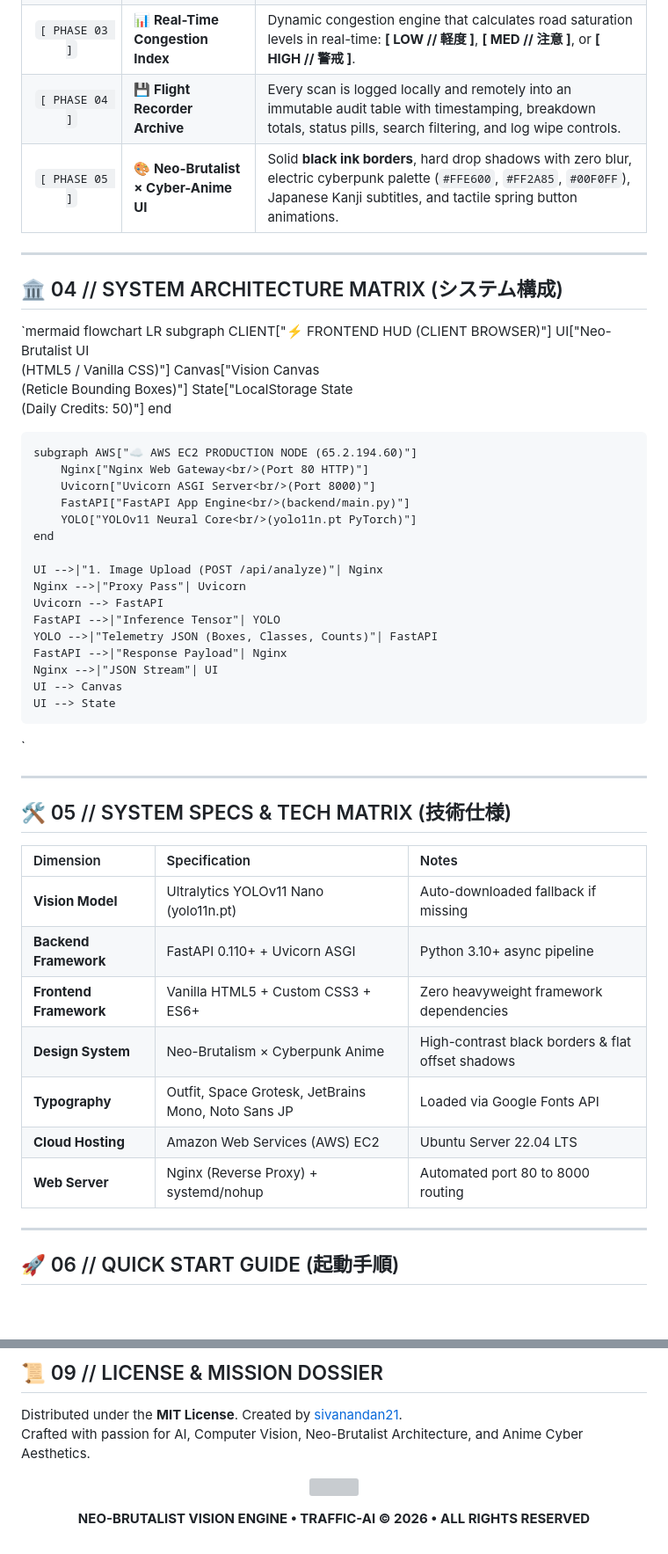
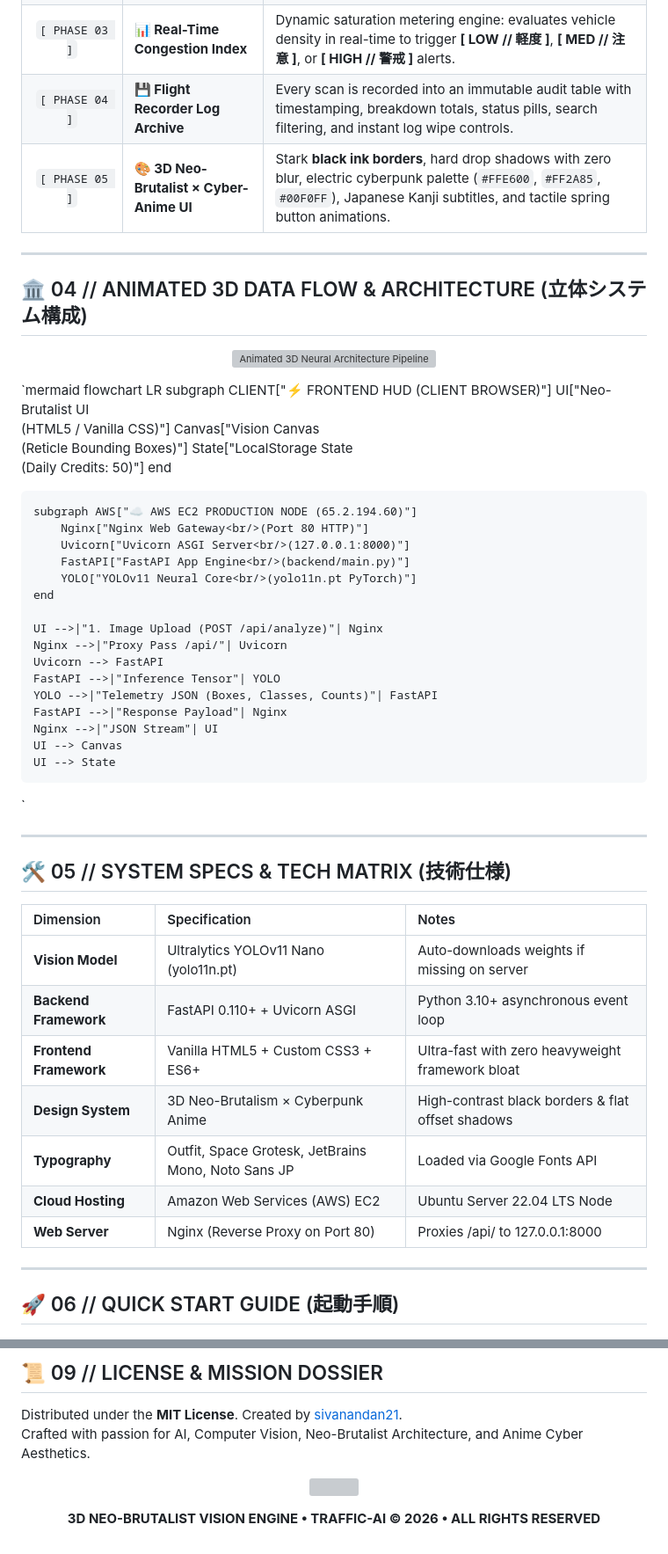
Before and after one commit to sivanandan21/traffic-ai, a Markdown page: README.md, 2 parts joined by grey strips. Shown: that part at 88% size. Rendered like a GitHub page; blank space fills up the shorter version; grey boxes are pictures that could not be loaded.

```diff
--- a/README.md
+++ b/README.md
@@ -81,24 +96,28 @@ Engineered for city planners, surveillance hubs, and autonomous traffic command
     <tr>
       <td align="center"><code>[ PHASE 03 ]</code></td>
       <td><b>📊 Real-Time Congestion Index</b></td>
-      <td>Dynamic congestion engine that calculates road saturation levels in real-time: <span style="color:#00ff88"><b>[ LOW // 軽度 ]</b></span>, <span style="color:#ffe600"><b>[ MED // 注意 ]</b></span>, or <span style="color:#ff2a85"><b>[ HIGH // 警戒 ]</b></span>.</td>
+      <td>Dynamic saturation metering engine: evaluates vehicle density in real-time to trigger <span style="color:#00ff88"><b>[ LOW // 軽度 ]</b></span>, <span style="color:#ffe600"><b>[ MED // 注意 ]</b></span>, or <span style="color:#ff2a85"><b>[ HIGH // 警戒 ]</b></span> alerts.</td>
     </tr>
     <tr>
       <td align="center"><code>[ PHASE 04 ]</code></td>
-      <td><b>💾 Flight Recorder Archive</b></td>
-      <td>Every scan is logged locally and remotely into an immutable audit table with timestamping, breakdown totals, status pills, search filtering, and log wipe controls.</td>
+      <td><b>💾 Flight Recorder Log Archive</b></td>
+      <td>Every scan is recorded into an immutable audit table with timestamping, breakdown totals, status pills, search filtering, and instant log wipe controls.</td>
     </tr>
     <tr>
       <td align="center"><code>[ PHASE 05 ]</code></td>
-      <td><b>🎨 Neo-Brutalist × Cyber-Anime UI</b></td>
-      <td>Solid <b>black ink borders</b>, hard drop shadows with zero blur, electric cyberpunk palette (<code>#FFE600</code>, <code>#FF2A85</code>, <code>#00F0FF</code>), Japanese Kanji subtitles, and tactile spring button animations.</td>
+      <td><b>🎨 3D Neo-Brutalist × Cyber-Anime UI</b></td>
+      <td>Stark <b>black ink borders</b>, hard drop shadows with zero blur, electric cyberpunk palette (<code>#FFE600</code>, <code>#FF2A85</code>, <code>#00F0FF</code>), Japanese Kanji subtitles, and tactile spring button animations.</td>
     </tr>
   </tbody>
 </table>
 
 ---
 
-## 🏛️ 04 // SYSTEM ARCHITECTURE MATRIX (システム構成)
+## 🏛️ 04 // ANIMATED 3D DATA FLOW & ARCHITECTURE (立体システム構成)
+
+<p align="center">
+  <img src="assets/3d-neural-pipeline.svg" alt="Animated 3D Neural Architecture Pipeline" width="100%" />
+</p>
 
 `mermaid
 flowchart LR
@@ -110,13 +129,13 @@ flowchart LR
 
     subgraph AWS["☁️ AWS EC2 PRODUCTION NODE (65.2.194.60)"]
         Nginx["Nginx Web Gateway<br/>(Port 80 HTTP)"]
-        Uvicorn["Uvicorn ASGI Server<br/>(Port 8000)"]
+        Uvicorn["Uvicorn ASGI Server<br/>(127.0.0.1:8000)"]
         FastAPI["FastAPI App Engine<br/>(backend/main.py)"]
         YOLO["YOLOv11 Neural Core<br/>(yolo11n.pt PyTorch)"]
     end
 
     UI -->|"1. Image Upload (POST /api/analyze)"| Nginx
-    Nginx -->|"Proxy Pass"| Uvicorn
+    Nginx -->|"Proxy Pass /api/"| Uvicorn
     Uvicorn --> FastAPI
     FastAPI -->|"Inference Tensor"| YOLO
     YOLO -->|"Telemetry JSON (Boxes, Classes, Counts)"| FastAPI
@@ -132,13 +151,13 @@ flowchart LR
 
 | Dimension | Specification | Notes |
 | :--- | :--- | :--- |
-| **Vision Model** | Ultralytics YOLOv11 Nano (yolo11n.pt) | Auto-downloaded fallback if missing |
-| **Backend Framework** | FastAPI 0.110+ + Uvicorn ASGI | Python 3.10+ async pipeline |
-| **Frontend Framework**| Vanilla HTML5 + Custom CSS3 + ES6+ | Zero heavyweight framework dependencies |
-| **Design System** | Neo-Brutalism × Cyberpunk Anime | High-contrast black borders & flat offset shadows |
+| **Vision Model** | Ultralytics YOLOv11 Nano (yolo11n.pt) | Auto-downloads weights if missing on server |
+| **Backend Framework** | FastAPI 0.110+ + Uvicorn ASGI | Python 3.10+ asynchronous event loop |
+| **Frontend Framework**| Vanilla HTML5 + Custom CSS3 + ES6+ | Ultra-fast with zero heavyweight framework bloat |
+| **Design System** | 3D Neo-Brutalism × Cyberpunk Anime | High-contrast black borders & flat offset shadows |
 | **Typography** | Outfit, Space Grotesk, JetBrains Mono, Noto Sans JP | Loaded via Google Fonts API |
-| **Cloud Hosting** | Amazon Web Services (AWS) EC2 | Ubuntu Server 22.04 LTS |
-| **Web Server** | Nginx (Reverse Proxy) + systemd/nohup | Automated port 80 to 8000 routing |
+| **Cloud Hosting** | Amazon Web Services (AWS) EC2 | Ubuntu Server 22.04 LTS Node |
+| **Web Server** | Nginx (Reverse Proxy on Port 80) | Proxies /api/ to 127.0.0.1:8000 |
 
 ---
 
@@ -290,5 +308,5 @@ Crafted with passion for AI, Computer Vision, Neo-Brutalist Architecture, and An
 </p>
 
 <p align="center">
-  <b>NEO-BRUTALIST VISION ENGINE • TRAFFIC-AI © 2026 • ALL RIGHTS RESERVED</b>
+  <b>3D NEO-BRUTALIST VISION ENGINE • TRAFFIC-AI © 2026 • ALL RIGHTS RESERVED</b>
 </p>
```
Also changed, not shown: other parts of README.md (+46 -32 lines), assets/3d-mockup.jpg (added), 2 other files.
